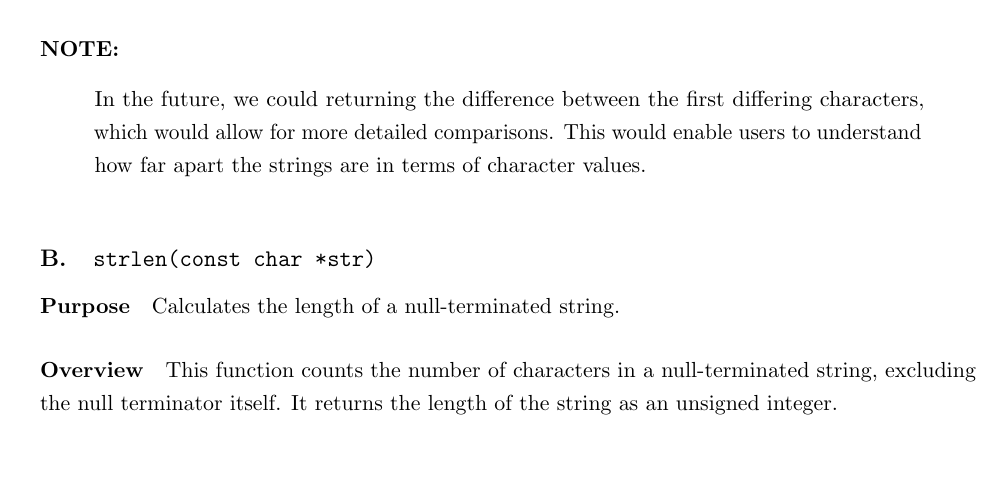
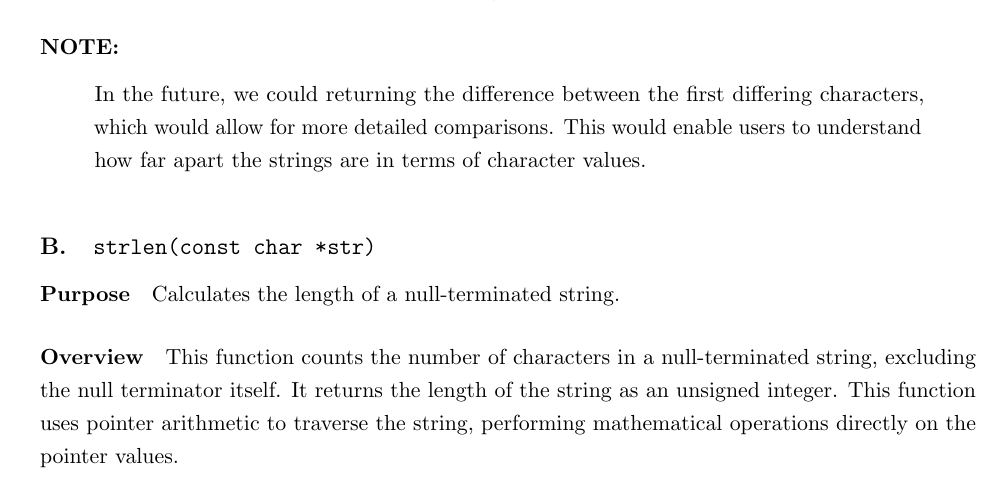
Before and after one commit to sandbox-science/AstraKernel, a LaTeX document (doc/main.tex, which reads doc/contents/string.tex): part of page 12 of 15, cut so that both start at the same text. Compiled offline with pdfLaTeX.

Commit message:
Improve string length function documentation to clarify pointer arithmetic usage

```diff
--- a/doc/contents/string.tex
+++ b/doc/contents/string.tex
@@ -47,7 +47,8 @@ Calculates the length of a null-terminated string.
 \paragraph{Overview}
 This function counts the number of characters in a null-terminated string,
 excluding the null terminator itself. It returns the length of the string as an
-unsigned integer.
+unsigned integer. This function uses pointer arithmetic to traverse the string,
+performing mathematical operations directly on the pointer values.
 
 \paragraph{Return Values}
 \begin{itemize}
```
Also changed, not shown: doc/AstraKernelManual.pdf.
